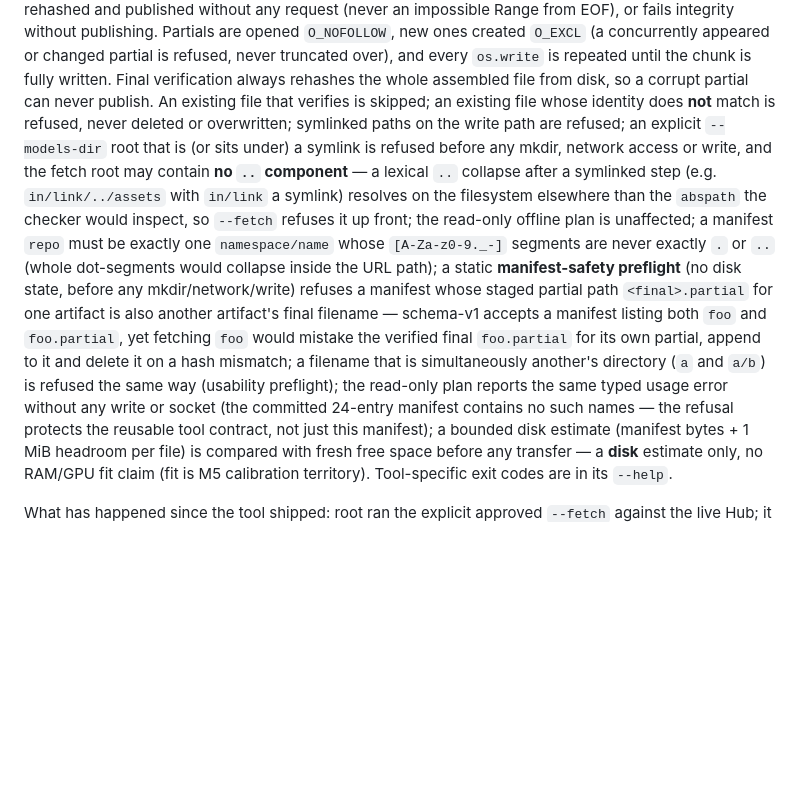
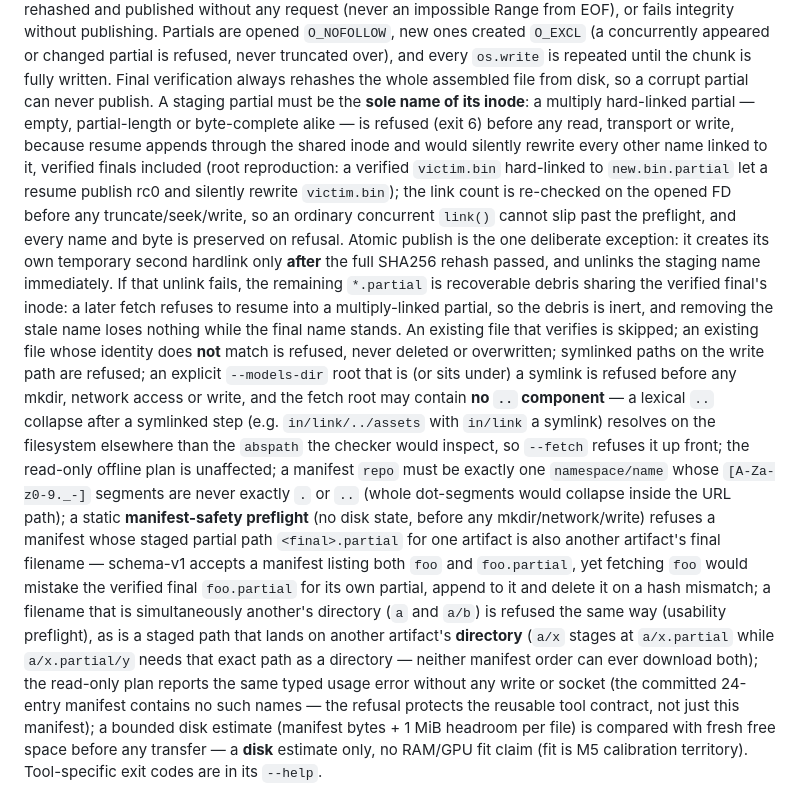
Before and after one commit to EuanWebster/v100-qwen-image, a Markdown page: docs/models.md, the part around the change. GitHub-like rendering; blank space fills up the shorter version.

```diff
--- a/docs/models.md
+++ b/docs/models.md
@@ -150,6 +150,22 @@ appeared or changed partial is refused, never truncated over), and every
 `os.write` is repeated until the chunk is fully written. Final verification
 always rehashes
 the whole assembled file from disk, so a corrupt partial can never publish.
+A staging partial must be the **sole name of its inode**: a multiply
+hard-linked partial — empty, partial-length or byte-complete alike — is
+refused (exit 6) before any read, transport or write, because resume
+appends through the shared inode and would silently rewrite every other
+name linked to it, verified finals included (root reproduction: a verified
+`victim.bin` hard-linked to `new.bin.partial` let a resume publish rc0 and
+silently rewrite `victim.bin`); the link count is re-checked on the opened
+FD before any truncate/seek/write, so an ordinary concurrent `link()`
+cannot slip past the preflight, and every name and byte is preserved on
+refusal. Atomic publish is the one deliberate exception: it creates its own
+temporary second hardlink only **after** the full SHA256 rehash passed, and
+unlinks the staging name immediately. If that unlink fails, the remaining
+`*.partial` is recoverable debris sharing the verified final's inode: a
+later fetch refuses to resume into a multiply-linked partial, so the debris
+is inert, and removing the stale name loses nothing while the final name
+stands.
 An existing file that verifies is skipped; an existing file whose identity
 does **not** match is refused, never deleted or overwritten; symlinked
 paths on the write path are refused; an explicit `--models-dir` root
@@ -168,7 +184,10 @@ filename — schema-v1 accepts a manifest listing both `foo` and
 `foo.partial`, yet fetching `foo` would mistake the verified final
 `foo.partial` for its own partial, append to it and delete it on a hash
 mismatch; a filename that is simultaneously another's directory (`a` and
-`a/b`) is refused the same way (usability preflight); the read-only plan
+`a/b`) is refused the same way (usability preflight), as is a staged path
+that lands on another artifact's **directory** (`a/x` stages at `a/x.partial`
+while `a/x.partial/y` needs that exact path as a directory — neither manifest
+order can ever download both); the read-only plan
 reports the same typed usage error without any write or socket (the
 committed 24-entry manifest contains no such names — the refusal protects
 the reusable tool contract, not just this manifest); a bounded disk estimate (manifest
```
Also changed, not shown: docs/handoffs/2026-10-09-fetch-staging-done.md (added, +43 -0 lines).
